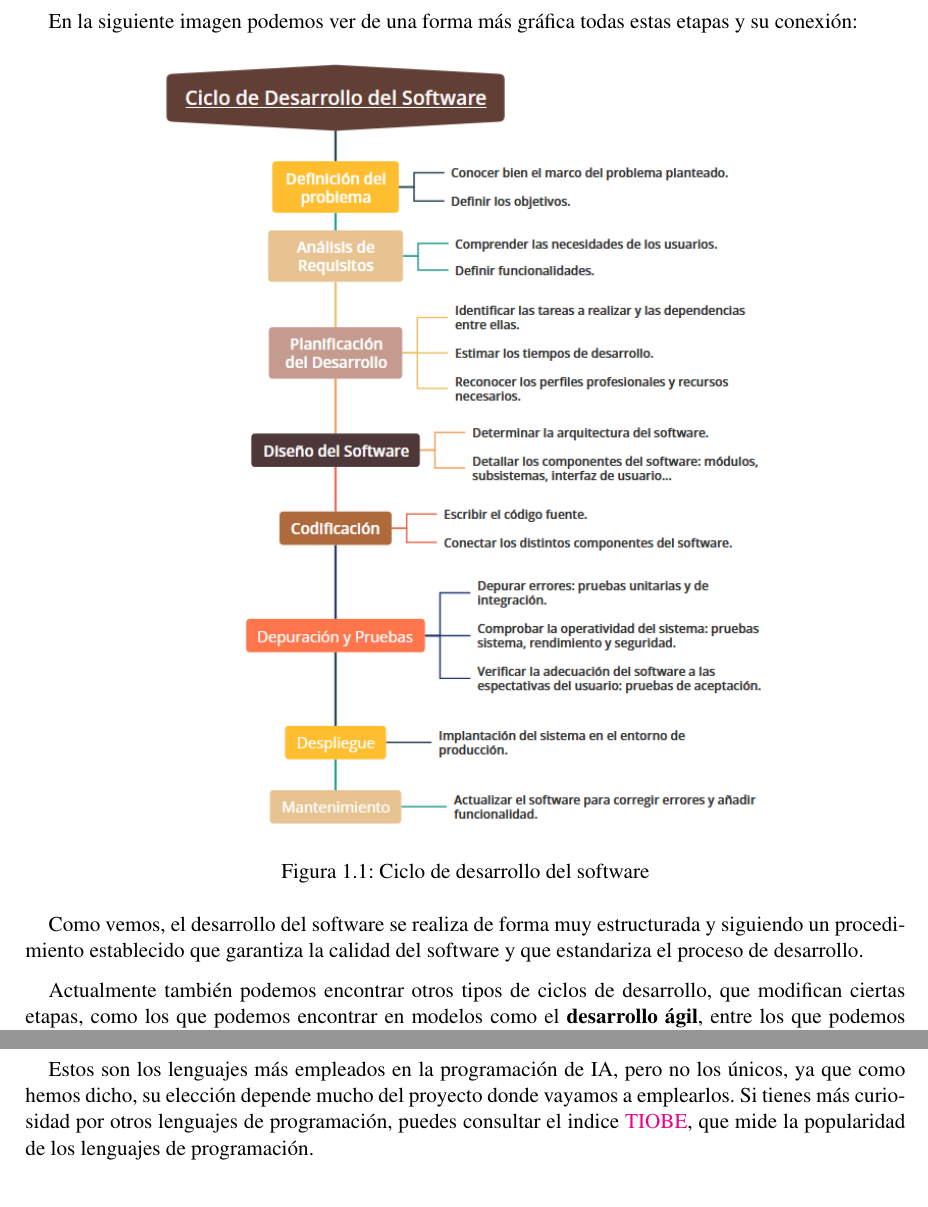
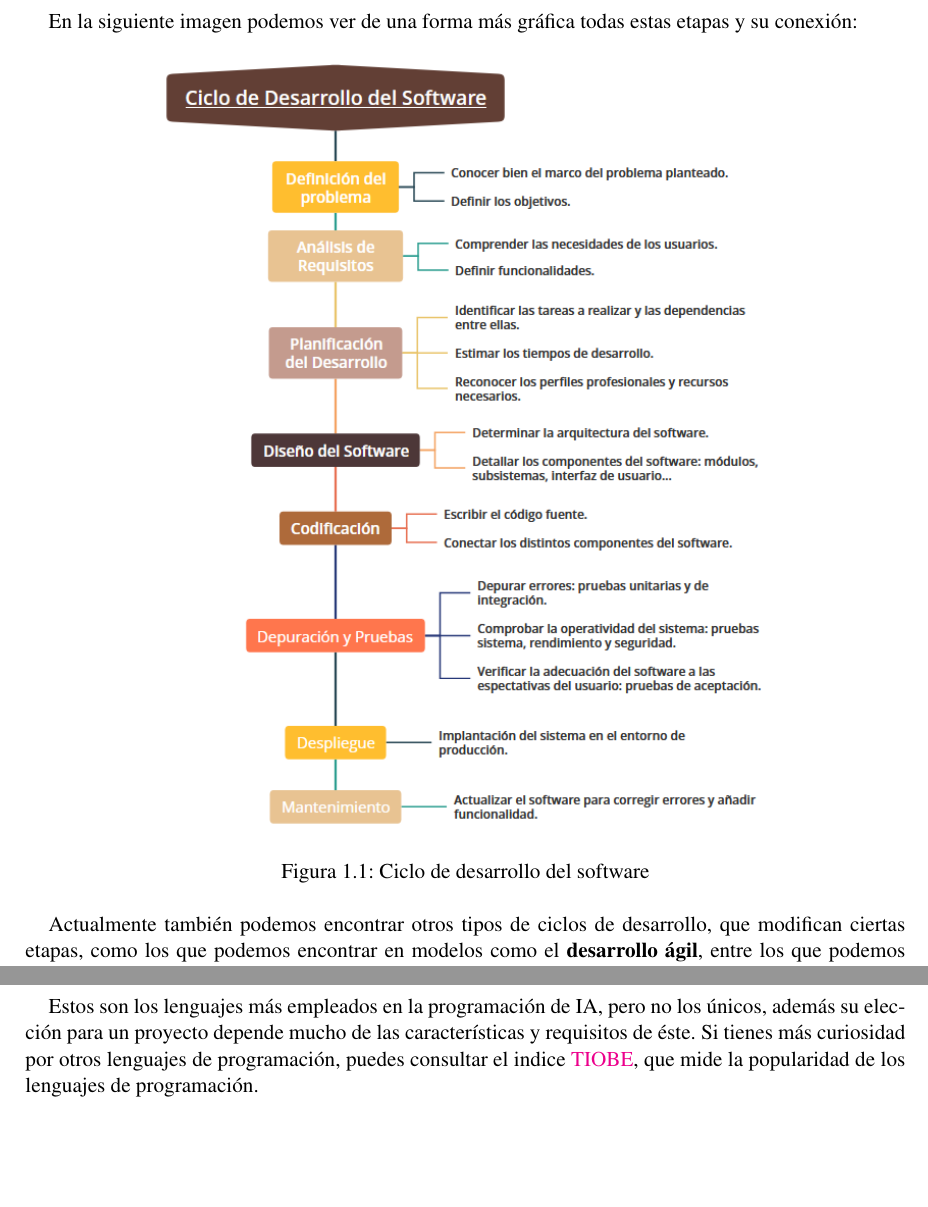
Before and after one commit to fcosueza/IA-bigdata, a LaTeX document (PIA/Apuntes/pia.tex): two parts of pages 8 and 12 of 17, joined at a grey line, cut so that both start at the same text, the shorter picture padded with empty space. Compiled offline with pdfLaTeX.

Commit message:
Corrected some workd and parah to be more clear and less redundant

```diff
--- a/PIA/Apuntes/pia.tex
+++ b/PIA/Apuntes/pia.tex
@@ -172,8 +172,6 @@ En la siguiente imagen podemos ver de una forma más gráfica todas estas etapas
 	\includegraphics[scale=0.70]{ciclo-software.png}
 	\caption{Ciclo de desarrollo del software}
 \end{figure}
-
-Como vemos, el desarrollo del software se realiza de forma muy estructurada y siguiendo un procedimiento establecido que garantiza la calidad del software y que estandariza el proceso de desarrollo.
 
 Actualmente también podemos encontrar otros tipos de ciclos de desarrollo, que modifican ciertas etapas, como los que podemos encontrar en modelos como el \textbf{desarrollo ágil}, entre los que podemos encontrar \textbf{Scrum} o \textbf{Extreme Programming}.
 
@@ -246,7 +244,7 @@ Aunque como se ha comentado la elección del lenguaje de programación va ligada
 	\item \textbf{Julia}: este lenguaje quizá es el menos conocido de todos los mencionados, siendo un lenguaje diseñado para el computo científico y numérico, lo que lo hace adecuado para aplicaciones de IA que involucran cálculos intensivos y modelado matemático. Tiene un sintaxis similar a Pytho o R pero con un rendimiento similar a C++.
 \end{itemize}
 
-Estos son los lenguajes más empleados en la programación de IA, pero no los únicos, ya que como hemos dicho, su elección depende mucho del proyecto donde vayamos a emplearlos. Si tienes más curiosidad por otros lenguajes de programación, puedes consultar el indice  \href{https://www.tiobe.com/tiobe-index/}{TIOBE}, que mide la popularidad de los lenguajes de programación.
+Estos son los lenguajes más empleados en la programación de IA, pero no los únicos, además su elección para un proyecto depende mucho de las características y requisitos de éste. Si tienes más curiosidad por otros lenguajes de programación, puedes consultar el indice  \href{https://www.tiobe.com/tiobe-index/}{TIOBE}, que mide la popularidad de los lenguajes de programación.
 
 \subsubsection{Lenguajes de Marcas e IA}
 Los lenguajes de marcas están compuestos de un conjunto de etiquetas y reglas de uso, y por normal general, a diferencia del resto de lenguajes de programación, se utilizan únicamente para estructurar documentos y organizar los datos para su posterior procesamiento. Algunos de los lenguajes de marcas más empleados son:
```
Also changed, not shown: PIA/Apuntes/pia.tex (5 more changed lines).
